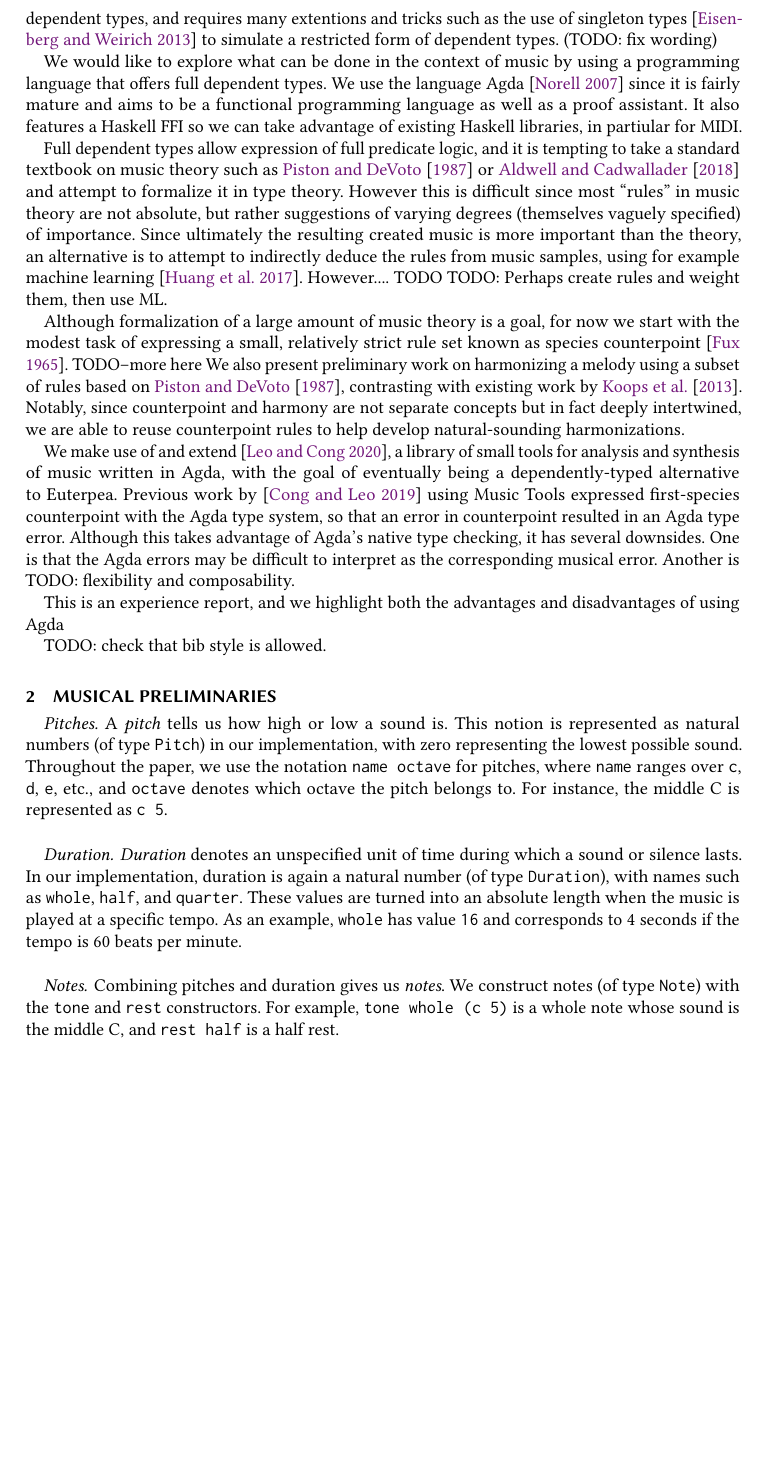
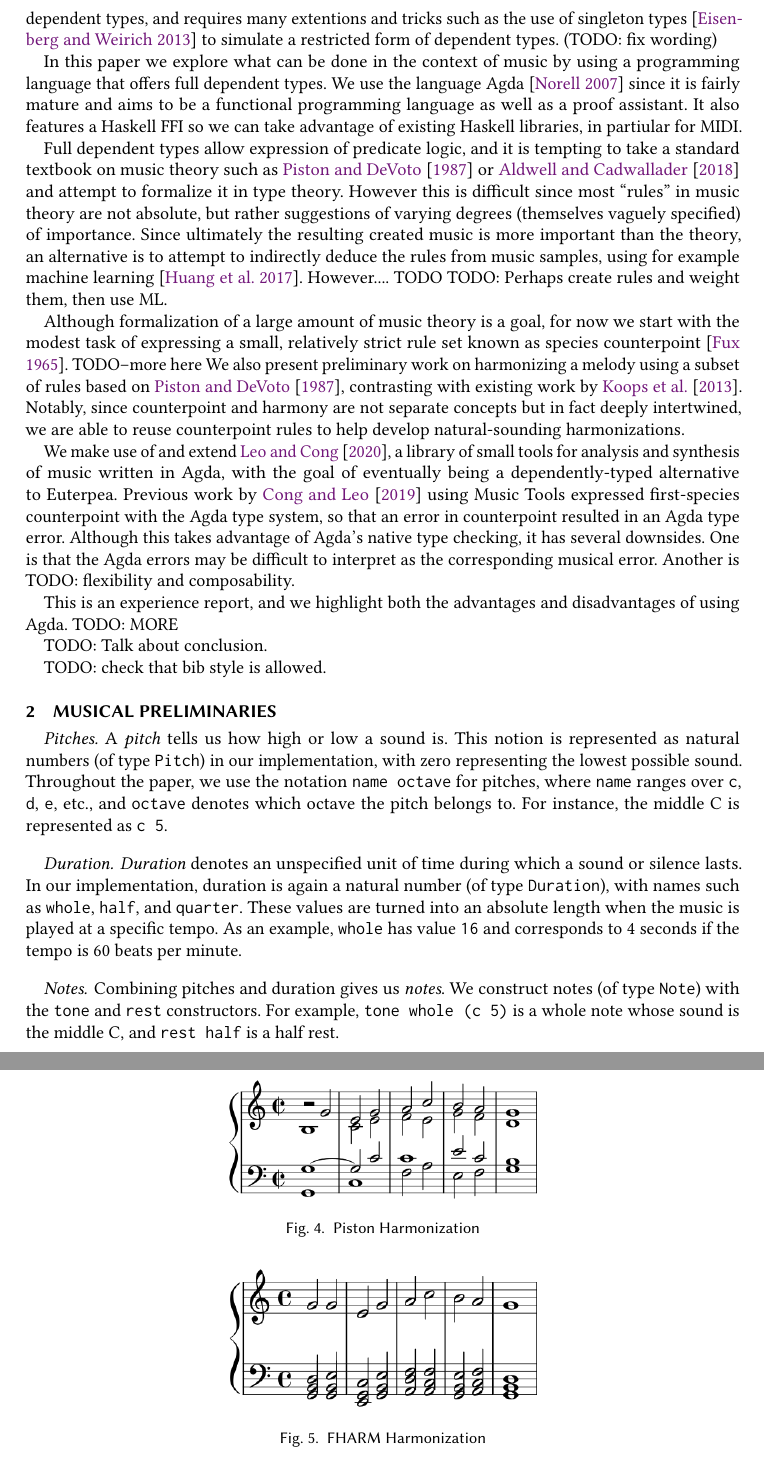
Before and after one commit to halfaya/MusicTools, a LaTeX paper (doc/icfp20/paper.tex, which reads doc/icfp20/harmony.tex, doc/icfp20/intro.tex): part of page 2 of 9 before the commit and two parts of pages 2 and 8 of 9 after it, the two joined at a grey line, cut so that both start at the same text, the shorter picture padded with empty space. Compiled offline with pdfLaTeX.

Commit message:
add diagrams

```diff
--- a/doc/icfp20/harmony.tex
+++ b/doc/icfp20/harmony.tex
@@ -5,0 +23,3 @@ Mention grid for harmonic analsis, makes use of vectors.
+\piston
+
+\fharm
--- a/doc/icfp20/intro.tex
+++ b/doc/icfp20/intro.tex
@@ -35,14 +35,14 @@ support for dependent types, and requires many extentions and tricks
 such as the use of singleton types~\citep{eisenberg-singleton} to
 simulate a restricted form of dependent types. (TODO: fix wording)
 
-We would like to explore what can be done in the context of music by
+In this paper we explore what can be done in the context of music by
 using a programming language that offers full dependent types. We use
 the language Agda~\citep{norell-phd} since it is fairly mature and
 aims to be a functional programming language as well as a proof
 assistant. It also features a Haskell FFI so we can take advantage of
 existing Haskell libraries, in partiular for MIDI.
 
-Full dependent types allow expression of full predicate logic, and it is
+Full dependent types allow expression of predicate logic, and it is
 tempting to take a standard textbook on music theory such as
 \citet{piston-harmony} or \citet{aldwell2018harmony} and attempt to
 formalize it in type theory. However this is difficult since most
@@ -65,10 +65,10 @@ harmony are not separate concepts but in fact deeply intertwined, we
 are able to reuse counterpoint rules to help develop natural-sounding
 harmonizations.
 
-We make use of and extend~\cite{MusicTools}, a library of small tools
+We make use of and extend~\citet{MusicTools}, a library of small tools
 for analysis and synthesis of music written in Agda, with the goal
 of eventually being a dependently-typed alternative to Euterpea.
-Previous work by ~\cite{cong-cp} using Music Tools expressed
+Previous work by ~\citet{cong-cp} using Music Tools expressed
 first-species counterpoint with the Agda type system, so that an error
 in counterpoint resulted in an Agda type error. Although this takes
 advantage of Agda's native type checking, it has several
@@ -77,7 +77,8 @@ as the corresponding musical error. Another is TODO: flexibility and
 composability.
 
 This is an experience report, and we highlight both the advantages and
-disadvantages of using Agda
+disadvantages of using Agda. TODO: MORE
 
+TODO: Talk about conclusion.
 
 TODO: check that bib style is allowed.
```
Also changed, not shown: doc/icfp20/paper.pdf (added), doc/icfp20/harmony.tex (17 more changed lines), doc/icfp20/intro.tex (2 more changed lines).
